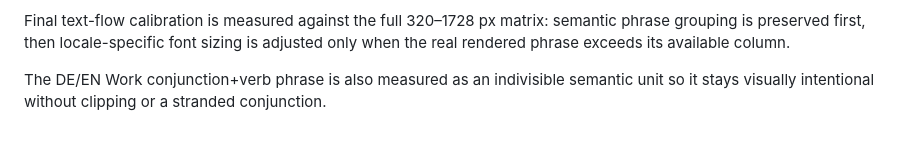
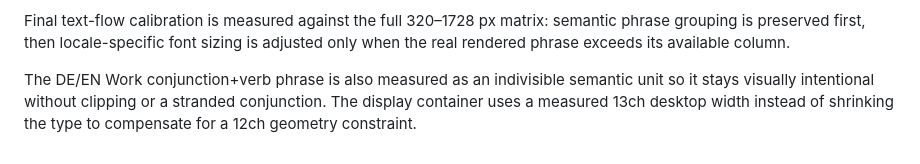
Before and after one commit to andrii-makukha/web-portfolio, a Markdown page: qa/README.md, the part around the change. GitHub-like rendering.

Commit message:
QA: verify corrected work display geometry

```diff
--- a/qa/README.md
+++ b/qa/README.md
@@ -43,4 +43,4 @@ Measured long-string regressions include German closing copy, DE/RU Journey titl
 
 Final text-flow calibration is measured against the full 320–1728 px matrix: semantic phrase grouping is preserved first, then locale-specific font sizing is adjusted only when the real rendered phrase exceeds its available column.
 
-The DE/EN Work conjunction+verb phrase is also measured as an indivisible semantic unit so it stays visually intentional without clipping or a stranded conjunction.
+The DE/EN Work conjunction+verb phrase is also measured as an indivisible semantic unit so it stays visually intentional without clipping or a stranded conjunction. The display container uses a measured 13ch desktop width instead of shrinking the type to compensate for a 12ch geometry constraint.
```
